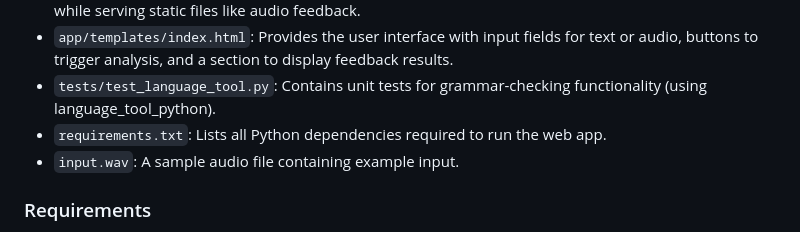
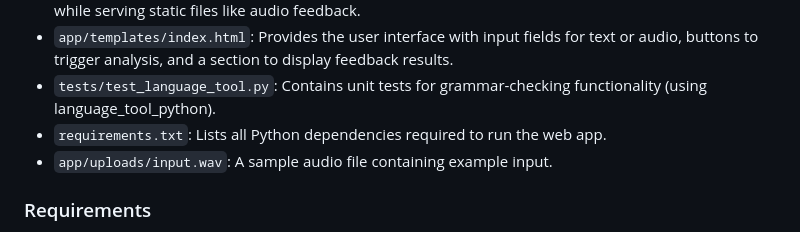
Before and after one commit to mariahcoleno/french-language-learning-platform, a Markdown page: french_learning_web_app/README.md, the part around the change. GitHub-like rendering.

Commit message:
Updated README.md to include correct file path to input.wav

```diff
--- a/french_learning_web_app/README.md
+++ b/french_learning_web_app/README.md
@@ -41,7 +41,7 @@ This example shows text analysis of the sentence "Je suis aller chez mon mère"
 - `app/templates/index.html`: Provides the user interface with input fields for text or audio, buttons to trigger analysis, and a section to display feedback results.
 - `tests/test_language_tool.py`: Contains unit tests for grammar-checking functionality (using language_tool_python).
 - `requirements.txt`: Lists all Python dependencies required to run the web app.
-- `input.wav`: A sample audio file containing example input.
+- `app/uploads/input.wav`: A sample audio file containing example input.
 
 ### Requirements
 - Python 3.10 (required for compatibility with specific library versions, e.g., Whisper, as some libraries may have issues with the system default Python 3.13). Check your version with: `python3 --version`.
```
